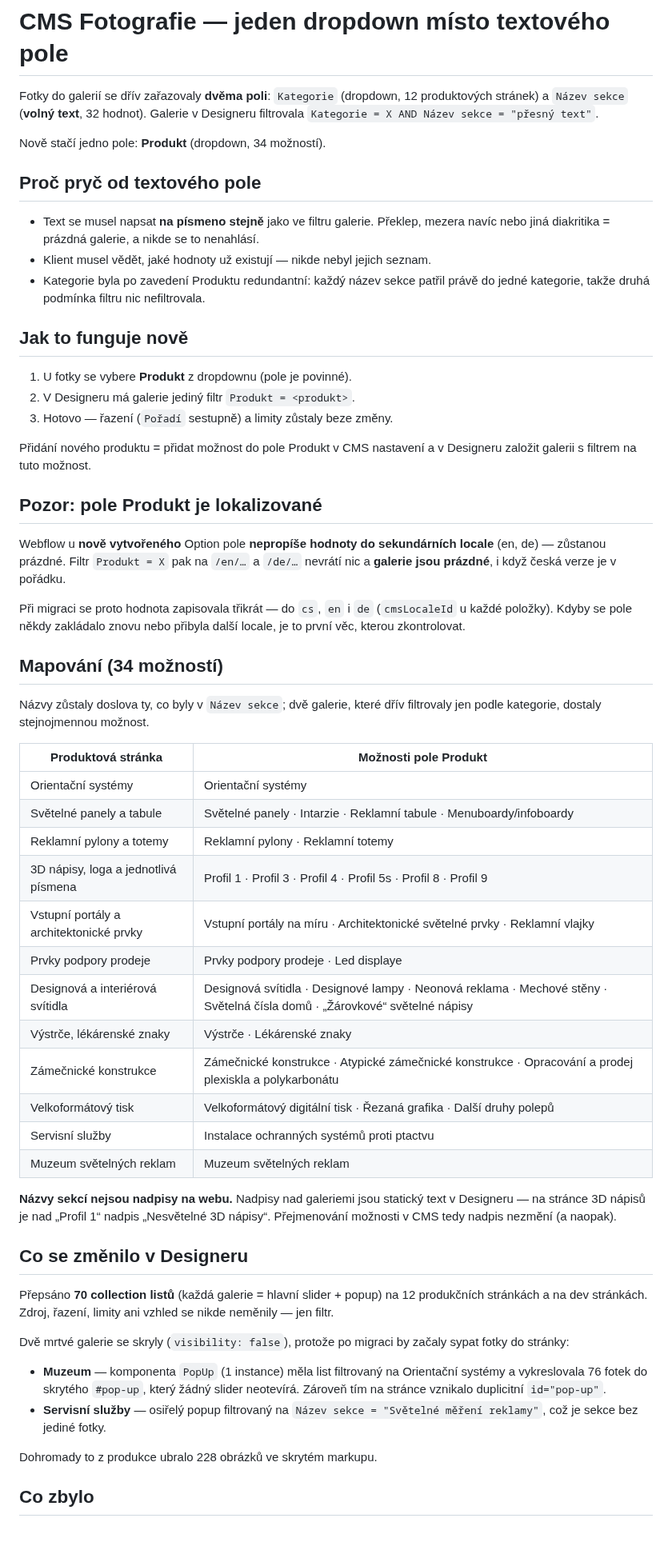
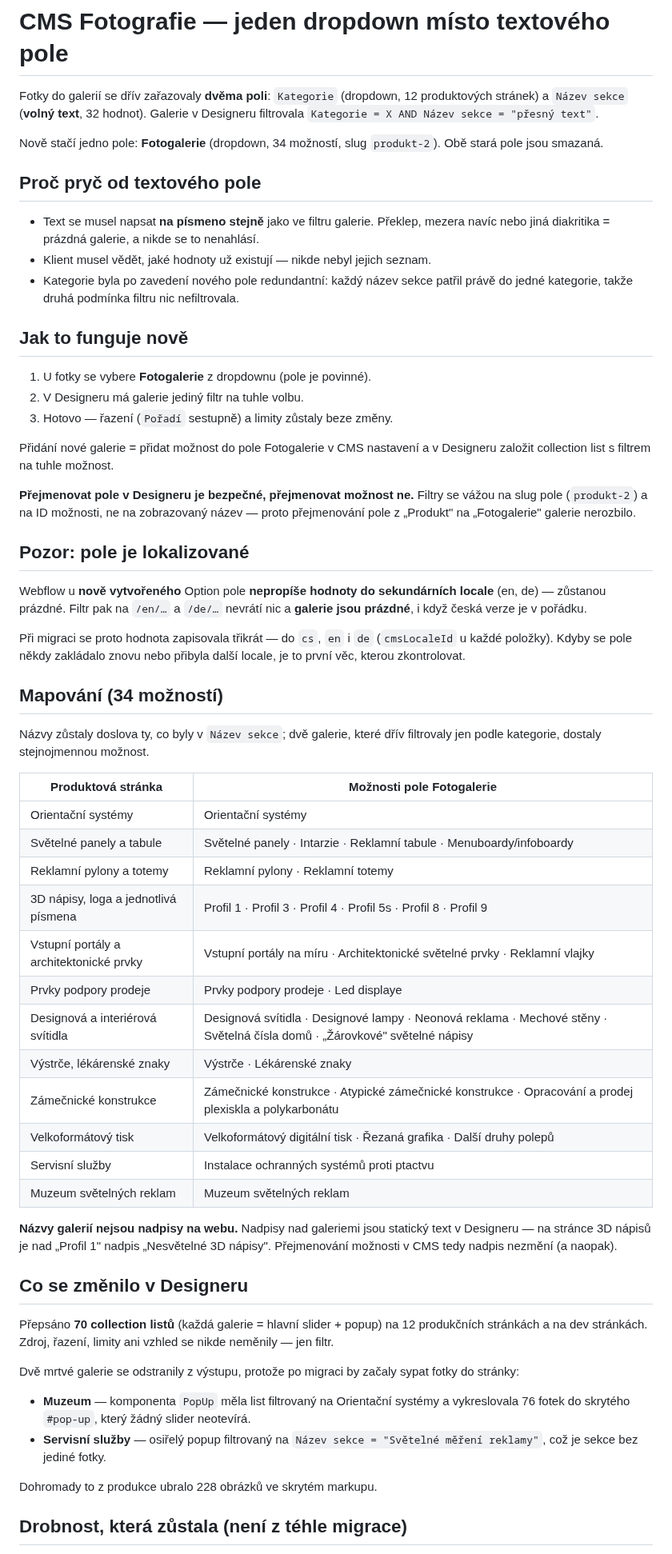
Before and after one commit to lukas-webkit-studio/eldr, a Markdown page: docs/fotografie-produkt.md, the part around one of its changes. Shown at 80% size. Rendered like a GitHub page; blank space fills up the shorter version.

Commit message:
docs: pole přejmenované na Fotogalerie, Kategorie smazána
Po dokončení migrace se pole Produkt (slug produkt-2) přejmenovalo na
Fotogalerie a pole Kategorie šlo konečně smazat — vazba ze skrytého
collection listu v komponentě PopUp je pryč. Sekce "Co zbylo" tím
přestala platit.

Doplněno, proč je přejmenování pole bezpečné (filtry se vážou na slug
a na ID možnosti, ne na zobrazovaný název) a co na Muzeu a Servisních
službách zbylo za prázdný popup wrapper — je to stav i před migrací
a bundle na něj nesáhne, protože popup hledá uvnitř kořene slideru.

Co-Authored-By: Claude Opus 5 <noreply@anthropic.com>
Claude-Session: https://claude.ai/code/session_01XrJ3jLJUVDrrbcnxw1hewF

```diff
--- a/docs/fotografie-produkt.md
+++ b/docs/fotografie-produkt.md
@@ -4,7 +4,8 @@ Fotky do galerií se dřív zařazovaly **dvěma poli**: `Kategorie` (dropdown,
 12 produktových stránek) a `Název sekce` (**volný text**, 32 hodnot). Galerie
 v Designeru filtrovala `Kategorie = X AND Název sekce = "přesný text"`.
 
-Nově stačí jedno pole: **Produkt** (dropdown, 34 možností).
+Nově stačí jedno pole: **Fotogalerie** (dropdown, 34 možností, slug `produkt-2`).
+Obě stará pole jsou smazaná.
 
 ## Proč pryč od textového pole
 
@@ -12,23 +13,27 @@ Nově stačí jedno pole: **Produkt** (dropdown, 34 možností).
   Překlep, mezera navíc nebo jiná diakritika = prázdná galerie, a nikde
   se to nenahlásí.
 - Klient musel vědět, jaké hodnoty už existují — nikde nebyl jejich seznam.
-- Kategorie byla po zavedení Produktu redundantní: každý název sekce patřil
+- Kategorie byla po zavedení nového pole redundantní: každý název sekce patřil
   právě do jedné kategorie, takže druhá podmínka filtru nic nefiltrovala.
 
 ## Jak to funguje nově
 
-1. U fotky se vybere **Produkt** z dropdownu (pole je povinné).
-2. V Designeru má galerie jediný filtr `Produkt = <produkt>`.
+1. U fotky se vybere **Fotogalerie** z dropdownu (pole je povinné).
+2. V Designeru má galerie jediný filtr na tuhle volbu.
 3. Hotovo — řazení (`Pořadí` sestupně) a limity zůstaly beze změny.
 
-Přidání nového produktu = přidat možnost do pole Produkt v CMS nastavení
-a v Designeru založit galerii s filtrem na tuto možnost.
+Přidání nové galerie = přidat možnost do pole Fotogalerie v CMS nastavení
+a v Designeru založit collection list s filtrem na tuhle možnost.
 
-## Pozor: pole Produkt je lokalizované
+**Přejmenovat pole v Designeru je bezpečné, přejmenovat možnost ne.** Filtry
+se vážou na slug pole (`produkt-2`) a na ID možnosti, ne na zobrazovaný název —
+proto přejmenování pole z „Produkt" na „Fotogalerie" galerie nerozbilo.
+
+## Pozor: pole je lokalizované
 
 Webflow u **nově vytvořeného** Option pole **nepropíše hodnoty do sekundárních
-locale** (en, de) — zůstanou prázdné. Filtr `Produkt = X` pak na `/en/…`
-a `/de/…` nevrátí nic a **galerie jsou prázdné**, i když česká verze je v pořádku.
+locale** (en, de) — zůstanou prázdné. Filtr pak na `/en/…` a `/de/…` nevrátí nic
+a **galerie jsou prázdné**, i když česká verze je v pořádku.
 
 Při migraci se proto hodnota zapisovala třikrát — do `cs`, `en` i `de`
 (`cmsLocaleId` u každé položky). Kdyby se pole někdy zakládalo znovu nebo
@@ -39,7 +44,7 @@ přibyla další locale, je to první věc, kterou zkontrolovat.
 Názvy zůstaly doslova ty, co byly v `Název sekce`; dvě galerie, které dřív
 filtrovaly jen podle kategorie, dostaly stejnojmennou možnost.
 
-| Produktová stránka | Možnosti pole Produkt |
+| Produktová stránka | Možnosti pole Fotogalerie |
 |---|---|
 | Orientační systémy | Orientační systémy |
 | Světelné panely a tabule | Světelné panely · Intarzie · Reklamní tabule · Menuboardy/infoboardy |
@@ -47,16 +52,16 @@ filtrovaly jen podle kategorie, dostaly stejnojmennou možnost.
 | 3D nápisy, loga a jednotlivá písmena | Profil 1 · Profil 3 · Profil 4 · Profil 5s · Profil 8 · Profil 9 |
 | Vstupní portály a architektonické prvky | Vstupní portály na míru · Architektonické světelné prvky · Reklamní vlajky |
 | Prvky podpory prodeje | Prvky podpory prodeje · Led displaye |
-| Designová a interiérová svítidla | Designová svítidla · Designové lampy · Neonová reklama · Mechové stěny · Světelná čísla domů · „Žárovkové“ světelné nápisy |
+| Designová a interiérová svítidla | Designová svítidla · Designové lampy · Neonová reklama · Mechové stěny · Světelná čísla domů · „Žárovkové" světelné nápisy |
 | Výstrče, lékárenské znaky | Výstrče · Lékárenské znaky |
 | Zámečnické konstrukce | Zámečnické konstrukce · Atypické zámečnické konstrukce · Opracování a prodej plexiskla a polykarbonátu |
 | Velkoformátový tisk | Velkoformátový digitální tisk · Řezaná grafika · Další druhy polepů |
 | Servisní služby | Instalace ochranných systémů proti ptactvu |
 | Muzeum světelných reklam | Muzeum světelných reklam |
 
-**Názvy sekcí nejsou nadpisy na webu.** Nadpisy nad galeriemi jsou statický
-text v Designeru — na stránce 3D nápisů je nad „Profil 1“ nadpis „Nesvětelné
-3D nápisy“. Přejmenování možnosti v CMS tedy nadpis nezmění (a naopak).
+**Názvy galerií nejsou nadpisy na webu.** Nadpisy nad galeriemi jsou statický
+text v Designeru — na stránce 3D nápisů je nad „Profil 1" nadpis „Nesvětelné
+3D nápisy". Přejmenování možnosti v CMS tedy nadpis nezmění (a naopak).
 
 ## Co se změnilo v Designeru
 
@@ -64,16 +69,15 @@ Přepsáno **70 collection listů** (každá galerie = hlavní slider + popup) n
 12 produkčních stránkách a na dev stránkách. Zdroj, řazení, limity ani
 vzhled se nikde neměnily — jen filtr.
 
-Dvě mrtvé galerie se skryly (`visibility: false`), protože po migraci by
-začaly sypat fotky do stránky:
+Dvě mrtvé galerie se odstranily z výstupu, protože po migraci by začaly sypat
+fotky do stránky:
 
-- **Muzeum** — komponenta `PopUp` (1 instance) měla list filtrovaný na
-  Orientační systémy a vykreslovala 76 fotek do skrytého `#pop-up`, který
-  žádný slider neotevírá. Zároveň tím na stránce vznikalo duplicitní `id="pop-up"`.
+- **Muzeum** — komponenta `PopUp` měla list filtrovaný na Orientační systémy
+  a vykreslovala 76 fotek do skrytého `#pop-up`, který žádný slider neotevírá.
 - **Servisní služby** — osiřelý popup filtrovaný na `Název sekce =
   "Světelné měření reklamy"`, což je sekce bez jediné fotky.
 
 Dohromady to z produkce ubralo 228 obrázků ve skrytém markupu.
 
-## Co zbylo
+## Drobnost, která zůstala (není z téhle migrace)
 
```
Also changed, not shown: other parts of docs/fotografie-produkt.md (+10 -8 lines).
